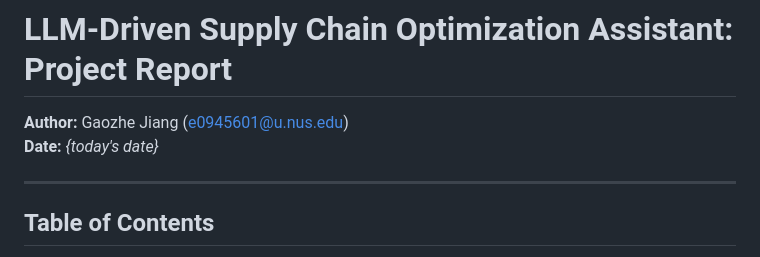
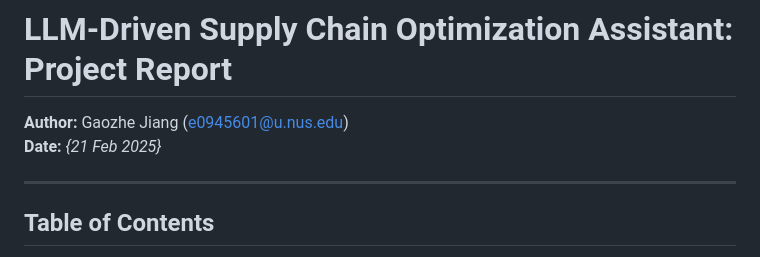
Before and after one commit to GaozheJiang97/LLM-Driven-Supply-Chain-Optimization-Assistant, a Markdown page: README.md, the part around the change. Rendered like a GitHub page.

```diff
--- a/README.md
+++ b/README.md
@@ -1,7 +1,7 @@
 # LLM-Driven Supply Chain Optimization Assistant: Project Report
 
 **Author:** Gaozhe Jiang (e0945601@u.nus.edu)
-**Date:** *{today's date}*
+**Date:** *{21 Feb 2025}*
 
 ---
 
```
